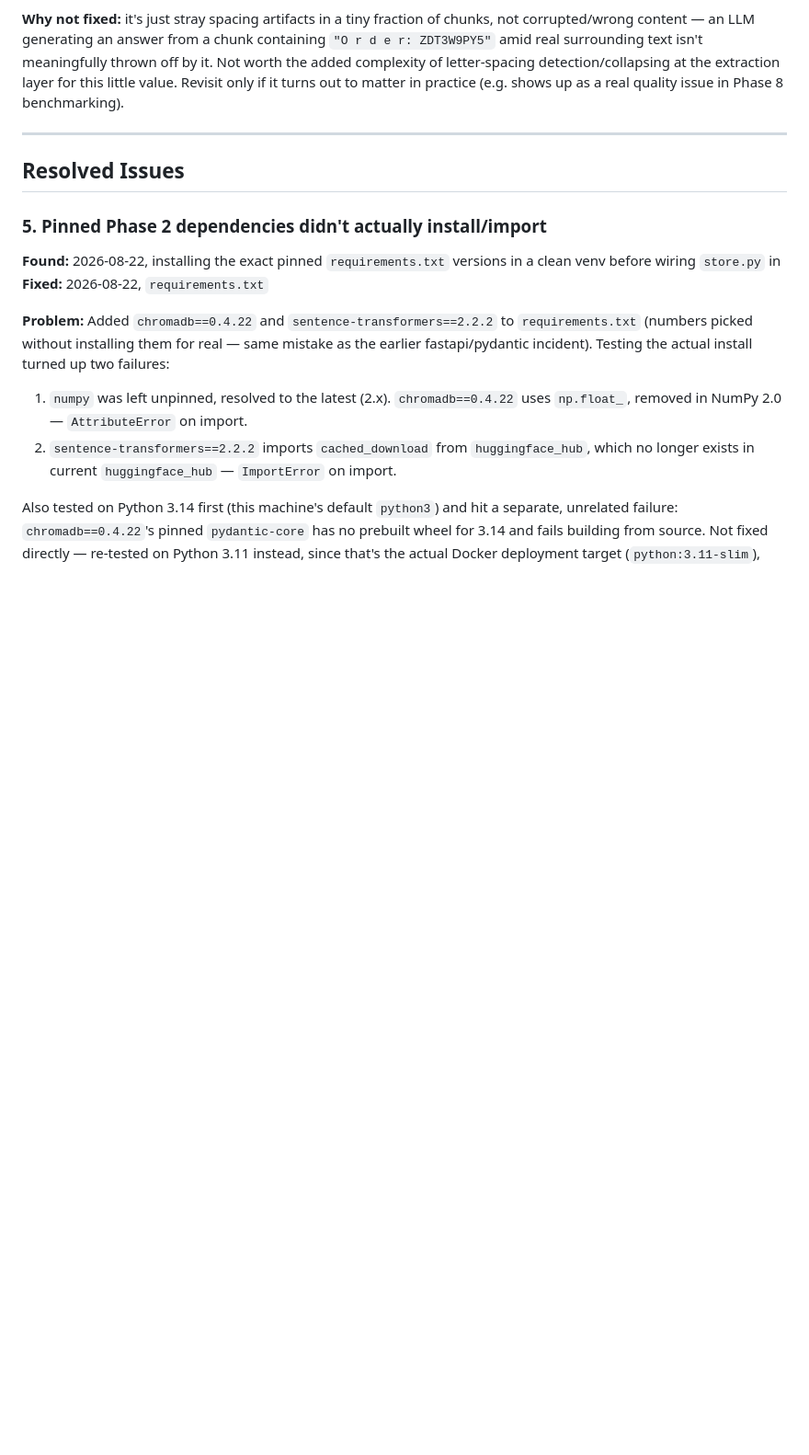
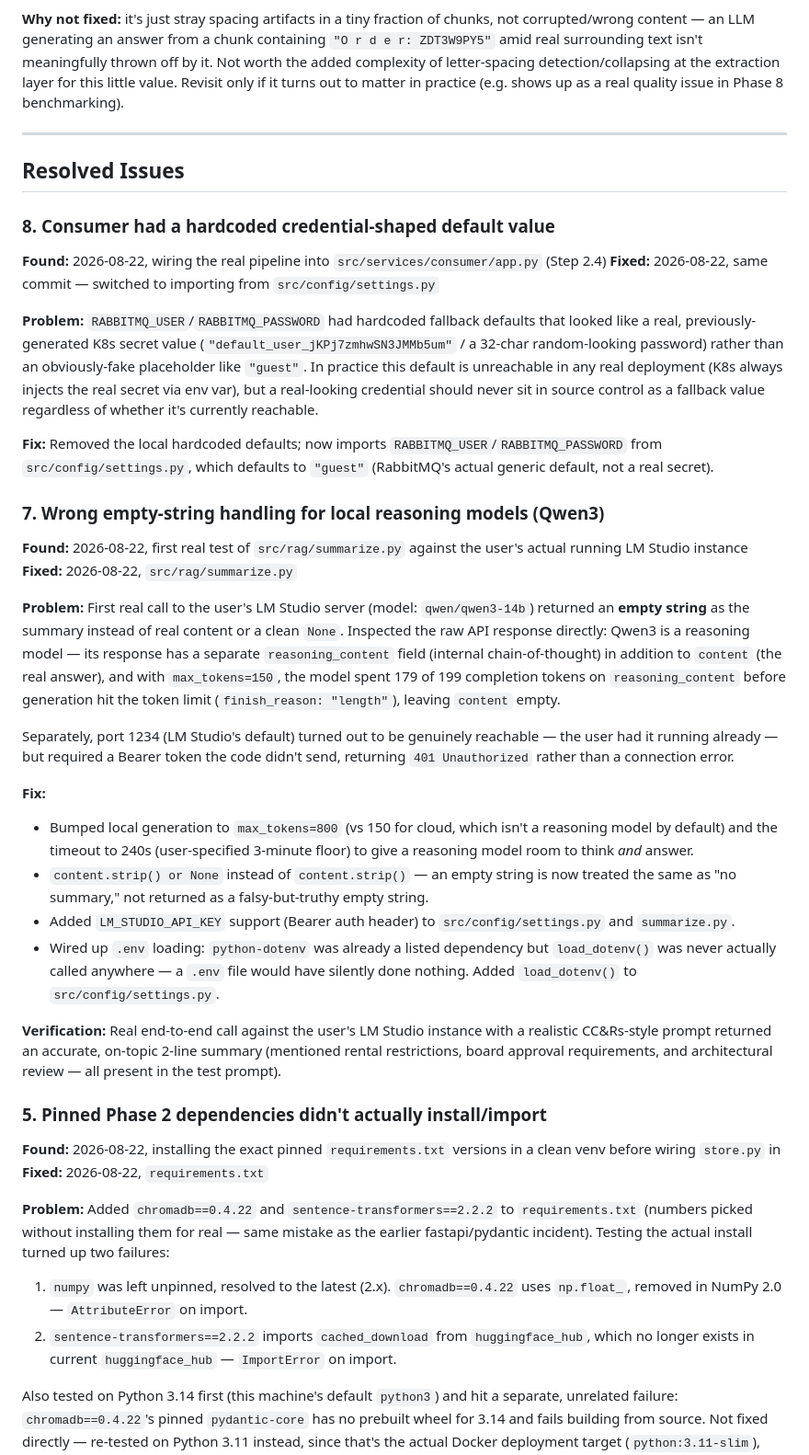
Before and after one commit to Adithya12121992/HOA_kube_bot, a Markdown page: ISSUES_AND_FIXES.md, the part around one of its changes. Shown at 92% size. Drawn GitHub-style; blank space fills up the shorter version.

Commit message:
Document Step 2.4 end-to-end verification, summarize.py bug, credential fix
Added to Verification Log: full consumer pipeline run against a real PDF
(not mocked) - every stage confirmed working, plus the error path (missing
file -> nack without requeue, no ack) verified separately.

Two new Resolved entries:
- #7: summarize.py's first real call to the user's LM Studio instance
  returned an empty string, not real content or a clean None. Root cause:
  Qwen3 is a reasoning model - it spends completion tokens on internal
  reasoning_content before writing the real answer to content, and
  max_tokens=150 ran out before any real content was written. Fixed with a
  higher local token budget (800) and longer timeout (240s, user-specified
  3 min floor), plus content.strip() or None so an empty string isn't
  returned as if it were a real (if empty) summary. Also found python-dotenv
  was listed as a dependency but load_dotenv() was never called anywhere -
  fixed by adding it to settings.py.
- #8: consumer had RABBITMQ_USER/PASSWORD hardcoded defaults that looked
  like a real leaked K8s secret value rather than an obvious placeholder -
  switched to importing from settings.py (defaults to "guest").

Co-Authored-By: Claude Sonnet 5 <noreply@anthropic.com>

```diff
--- a/ISSUES_AND_FIXES.md
+++ b/ISSUES_AND_FIXES.md
@@ -42,6 +44,30 @@ _(none currently — see Won't Fix below for the one known remaining gap)_
 ---
 
 ## Resolved Issues
+
+### 8. Consumer had a hardcoded credential-shaped default value
+**Found:** 2026-08-22, wiring the real pipeline into `src/services/consumer/app.py` (Step 2.4)
+**Fixed:** 2026-08-22, same commit — switched to importing from `src/config/settings.py`
+
+**Problem:** `RABBITMQ_USER`/`RABBITMQ_PASSWORD` had hardcoded fallback defaults that looked like a real, previously-generated K8s secret value (`"default_user_jKPj7zmhwSN3JMMb5um"` / a 32-char random-looking password) rather than an obviously-fake placeholder like `"guest"`. In practice this default is unreachable in any real deployment (K8s always injects the real secret via env var), but a real-looking credential should never sit in source control as a fallback value regardless of whether it's currently reachable.
+
+**Fix:** Removed the local hardcoded defaults; now imports `RABBITMQ_USER`/`RABBITMQ_PASSWORD` from `src/config/settings.py`, which defaults to `"guest"` (RabbitMQ's actual generic default, not a real secret).
+
+### 7. Wrong empty-string handling for local reasoning models (Qwen3)
+**Found:** 2026-08-22, first real test of `src/rag/summarize.py` against the user's actual running LM Studio instance
+**Fixed:** 2026-08-22, `src/rag/summarize.py`
+
+**Problem:** First real call to the user's LM Studio server (model: `qwen/qwen3-14b`) returned an **empty string** as the summary instead of real content or a clean `None`. Inspected the raw API response directly: Qwen3 is a reasoning model — its response has a separate `reasoning_content` field (internal chain-of-thought) in addition to `content` (the real answer), and with `max_tokens=150`, the model spent 179 of 199 completion tokens on `reasoning_content` before generation hit the token limit (`finish_reason: "length"`), leaving `content` empty.
+
+Separately, port 1234 (LM Studio's default) turned out to be genuinely reachable — the user had it running already — but required a Bearer token the code didn't send, returning `401 Unauthorized` rather than a connection error.
+
+**Fix:**
+- Bumped local generation to `max_tokens=800` (vs 150 for cloud, which isn't a reasoning model by default) and the timeout to 240s (user-specified 3-minute floor) to give a reasoning model room to think *and* answer.
+- `content.strip() or None` instead of `content.strip()` — an empty string is now treated the same as "no summary," not returned as a falsy-but-truthy empty string.
+- Added `LM_STUDIO_API_KEY` support (Bearer auth header) to `src/config/settings.py` and `summarize.py`.
+- Wired up `.env` loading: `python-dotenv` was already a listed dependency but `load_dotenv()` was never actually called anywhere — a `.env` file would have silently done nothing. Added `load_dotenv()` to `src/config/settings.py`.
+
+**Verification:** Real end-to-end call against the user's LM Studio instance with a realistic CC&Rs-style prompt returned an accurate, on-topic 2-line summary (mentioned rental restrictions, board approval requirements, and architectural review — all present in the test prompt).
 
 ### 5. Pinned Phase 2 dependencies didn't actually install/import
 **Found:** 2026-08-22, installing the exact pinned `requirements.txt` versions in a clean venv before wiring `store.py` in
```
Also changed, not shown: other parts of ISSUES_AND_FIXES.md (+2 -0 lines).
